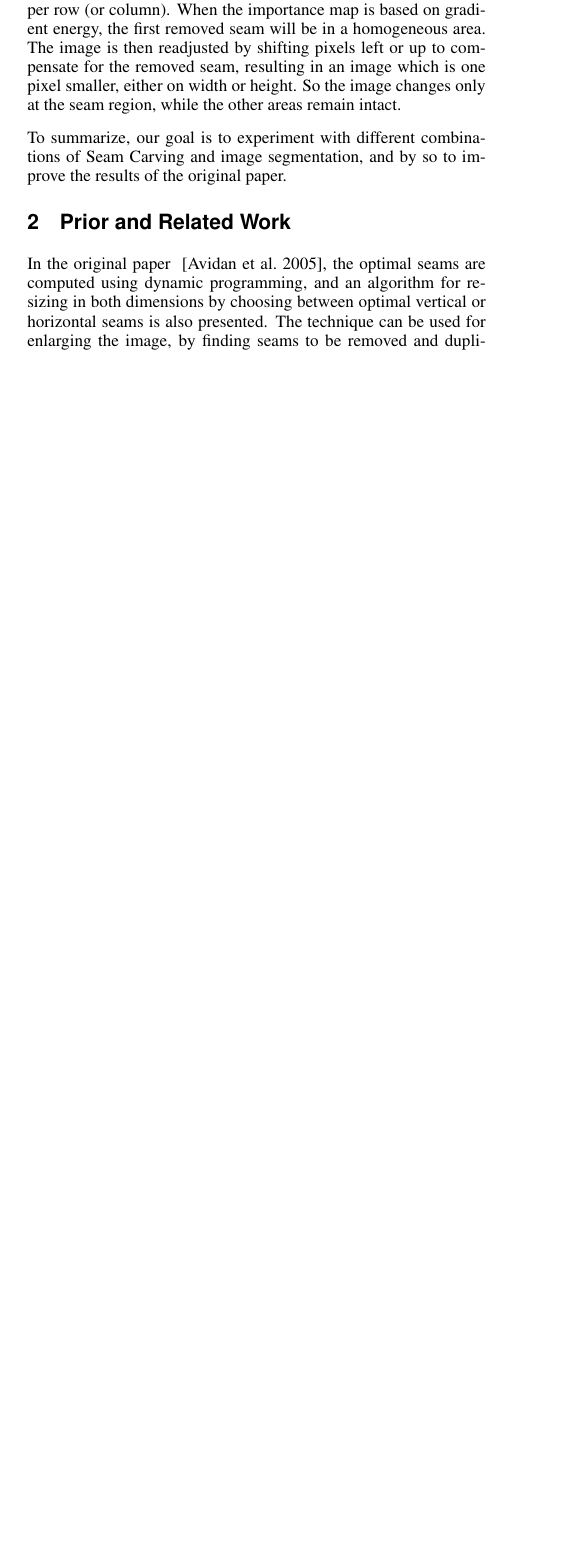
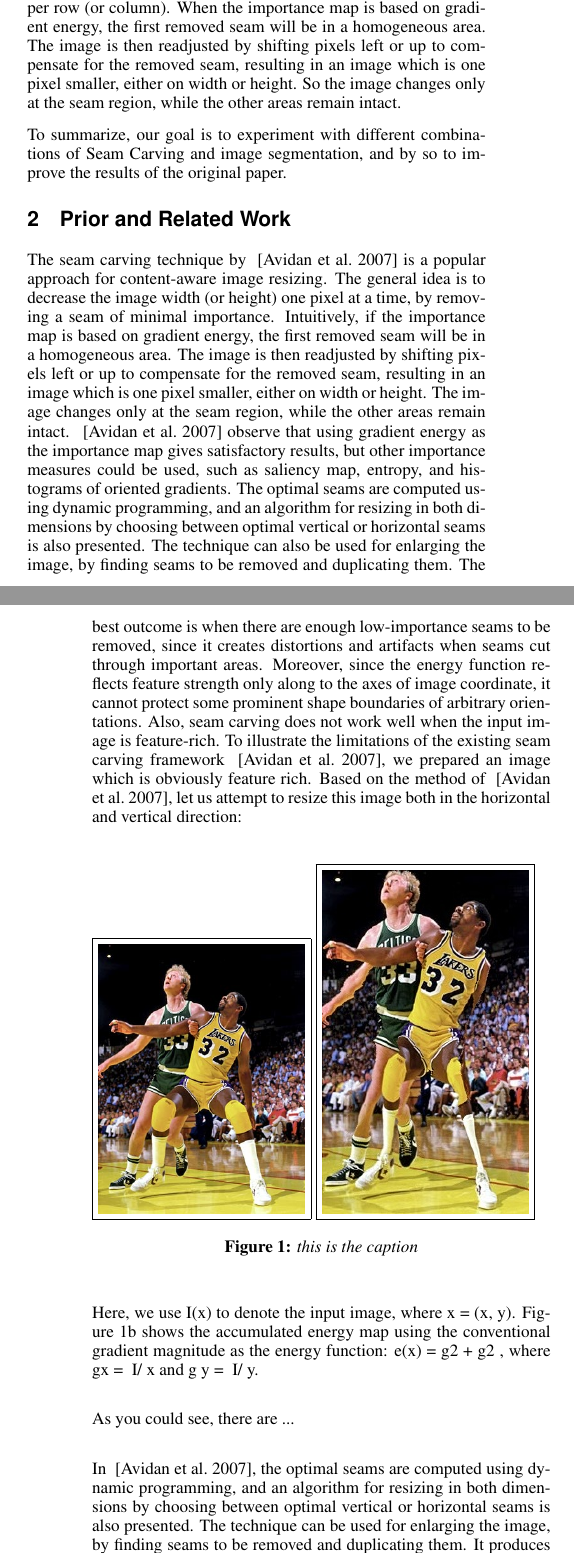
Before and after one commit to tomerwei/UCLA-CS-269-Seam-Carving, a LaTeX paper (paper/acmsiggraph/cs269.tex): part of one column of page 1 of 4 before the commit and two parts of the columns of pages 1 and 2 of 4 after it, the two joined at a grey line, cut so that both start at the same text, the shorter picture padded with empty space. The pictures show the PDF file paper/acmsiggraph/cs269.pdf that the author committed with the source.

Commit message:
updated related work

```diff
--- a/paper/acmsiggraph/cs269.tex
+++ b/paper/acmsiggraph/cs269.tex
@@ -105,7 +105,27 @@ To summarize, our goal is to experiment with different combinations of Seam Carv
 
 \section{Prior and Related Work}
 
-In the original paper ~\cite{Avidan2007}, the optimal seams are computed using dynamic programming, and an algorithm for resizing in both dimensions by choosing between optimal vertical or horizontal seams is also presented. The technique can be used for enlarging the image, by finding seams to be removed and duplicating them. It produces impressive results when there are enough low-importance seams to be removed, but creates distortions and artifacts when seams cut through important areas.
+The seam carving technique by ~\cite{Avidan2007} is a popular approach for content-aware image resizing. The general idea is to decrease the image width (or height) one pixel at a time,  by removing a seam of minimal importance. Intuitively, if the importance map is based on gradient energy, the first removed seam will be in a homogeneous area. The image is then readjusted by shifting pixels left or up to compensate for the removed seam, resulting in an image which is one pixel smaller, either on width or height. The image changes only at the seam region, while the other areas remain intact. ~\cite{Avidan2007} observe that using gradient energy as the importance map gives satisfactory results, but other importance measures could be used, such as saliency map, entropy, and histograms of oriented gradients. The optimal seams are computed using dynamic programming, and an algorithm for resizing in both dimensions by choosing between optimal vertical or horizontal seams is also presented. The technique can also be used for enlarging the image, by finding seams to be removed and duplicating them. The best outcome is when there are enough low-importance seams to be removed, since it creates distortions and artifacts when seams cut through important areas. Moreover, since the energy function reflects feature strength only along to the axes  of image coordinate, it cannot protect some prominent shape boundaries of arbitrary orientations. Also, seam carving does not work well when the input image is feature-rich. To illustrate the limitations of the existing seam carving framework ~\cite{Avidan2007}, we prepared an image which is obviously feature rich. Based on the method of ~\cite{Avidan2007}, let us attempt to resize this image both in the horizontal and vertical direction:
+
+
+\begin{figure}[ht]
+    \fbox{\includegraphics[width=1.5in]{images/bird_magic}}
+    \fbox{\includegraphics[width=1.5in]{images/bird_magic_226x375}}
+    \caption{this is the caption}
+    \label{materialflowChart}
+\end{figure}
+
+
+% %change math stuff from here
+Here, we use I(x) to denote the input image, where x = (x, y). Figure 1b shows the
+accumulated energy map using the conventional gradient magnitude as the energy
+function: e(x) = g2 + g2 , where gx = ∂ I/∂ x and g y = ∂ I/∂ y.
+% % to here
+
+As you could see, there are ...
+
+
+In  ~\cite{Avidan2007}, the optimal seams are computed using dynamic programming, and an algorithm for resizing in both dimensions by choosing between optimal vertical or horizontal seams is also presented. The technique can be used for enlarging the image, by finding seams to be removed and duplicating them. It produces impressive results when there are enough low-importance seams to be removed, but creates distortions and artifacts when seams cut through important areas.
 
 Motivated by the compelling applications and the challenges related to the problem, we proposed to use image segmentation to improve the seam carving algorithm. There are other methods that rely on segmentation to assign saliencies to different regions in the image. Previous work by ~\cite{Liu2007} and ~\cite{Hasan2009} suggests to segment the image into regions and then assign saliencies to each region by considering heuristics such as the region size, position in the image, and relationships between neighboring regions. ~\cite{Setlur2005} proposed to segment the image using mean-shift and assign saliencies to the obtained regions by a combination of bottom-up and top-down features. Also, ~\cite{Avidan2007} ,authors of the original Seam Carving algorithm, suggested that users could scribble on salient areas.
 
```
Also changed, not shown: paper/acmsiggraph/cs269.bbl, paper/acmsiggraph/cs269.pdf, paper/acmsiggraph/images/bird_magic.jpg (added), paper/acmsiggraph/images/bird_magic_226x375.jpg (added), paper/acmsiggraph/cs269.tex (6 more changed lines), 3 other files.
